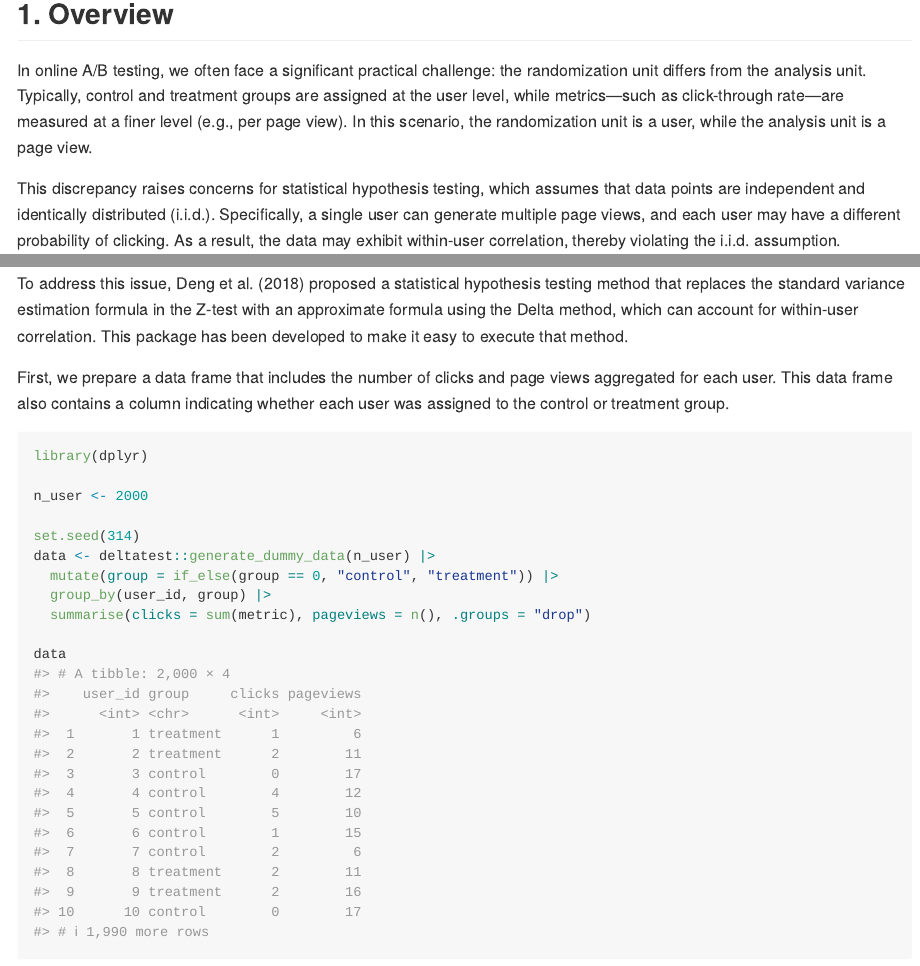
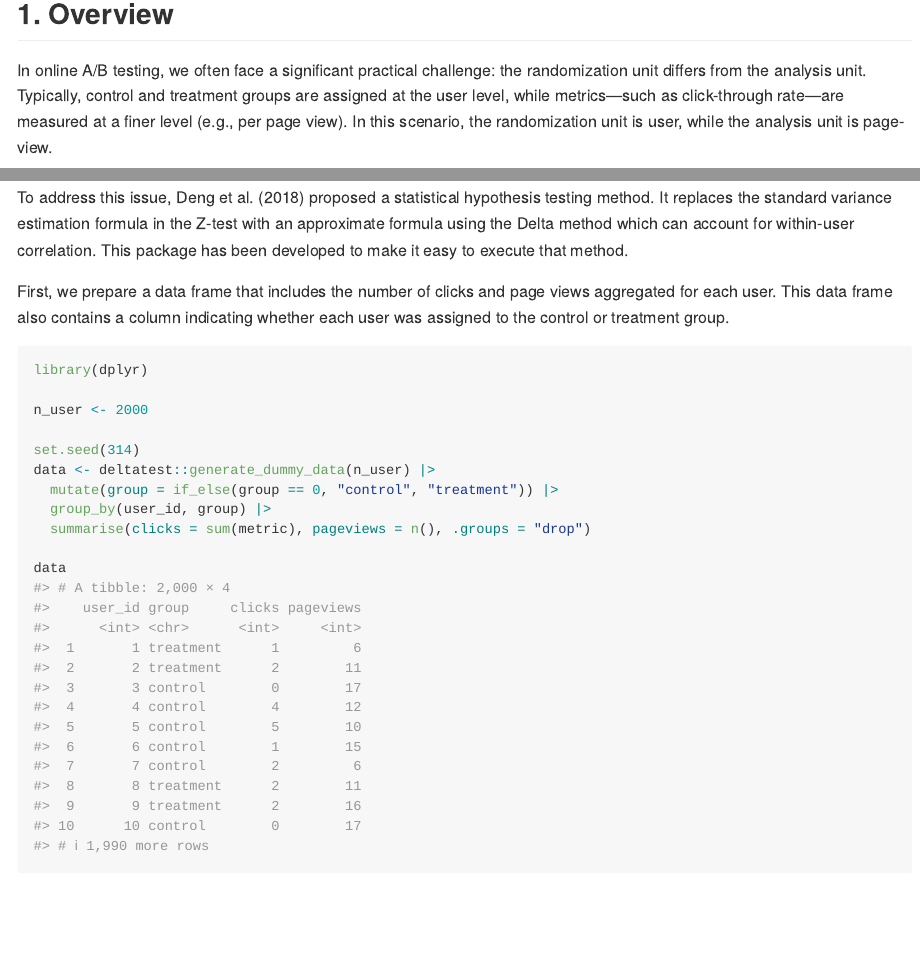
Before and after one commit to hoxo-m/deltatest, an R Markdown document (README.Rmd): the page in a window 1100 px wide, from 160 px down, and a second part further down, joined at a grey line. The pictures show the output file README.md that the author committed with the source, drawn offline in the style of GitHub; badge pictures from the web are left out.

Commit message:
update README

````diff
--- a/README.Rmd
+++ b/README.Rmd
@@ -22,7 +22,7 @@ knitr::opts_chunk$set(
 
 ## 1. Overview
 
-In online A/B testing, we often face a significant practical challenge: the randomization unit differs from the analysis unit. Typically, control and treatment groups are assigned at the user level, while metrics—such as click-through rate—are measured at a finer level (e.g., per page view). In this scenario, the randomization unit is a user, while the analysis unit is a page view.
+In online A/B testing, we often face a significant practical challenge: the randomization unit differs from the analysis unit. Typically, control and treatment groups are assigned at the user level, while metrics—such as click-through rate—are measured at a finer level (e.g., per page view). In this scenario, the randomization unit is user, while the analysis unit is page-view.
 
 This discrepancy raises concerns for statistical hypothesis testing, which assumes that data points are independent and identically distributed (i.i.d.). Specifically, a single user can generate multiple page views, and each user may have a different probability of clicking. As a result, the data may exhibit within-user correlation, thereby violating the i.i.d. assumption.
 
@@ -59,7 +59,7 @@ ggplot(df, aes(p, prop)) +
         plot.title = element_text(size = 11))
 ```
 
-To address this issue, Deng et al. (2018) proposed a statistical hypothesis testing method that replaces the standard variance estimation formula in the Z-test with an approximate formula using the Delta method, which can account for within-user correlation. This package has been developed to make it easy to execute that method.
+To address this issue, Deng et al. (2018) proposed a statistical hypothesis testing method. It replaces the standard variance estimation formula in the Z-test with an approximate formula using the Delta method which can account for within-user correlation. This package has been developed to make it easy to execute that method.
 
 First, we prepare a data frame that includes the number of clicks and page views aggregated for each user. This data frame also contains a column indicating whether each user was assigned to the control or treatment group.
 
````
Also changed, not shown: README.md.
